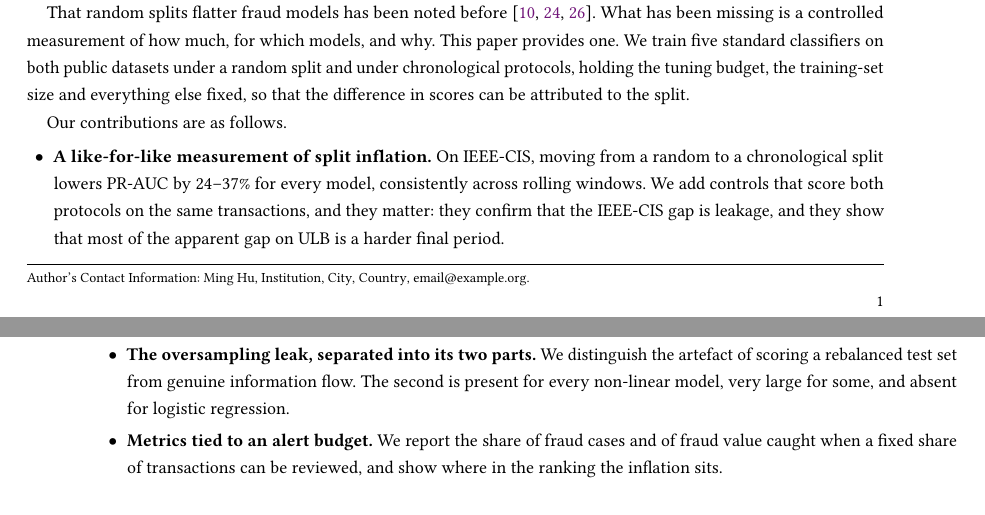
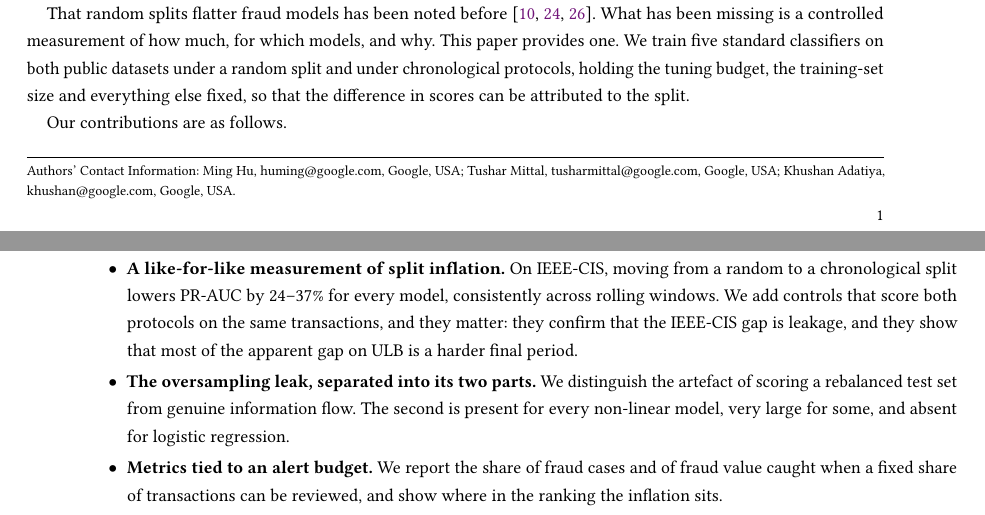
Before and after one commit to mingwho/fraud-eval-time-aware, a LaTeX paper (paper/main.tex): two parts of pages 1 and 2 of 13, joined at a grey line, cut so that both start at the same text. Compiled offline with pdfLaTeX.

Commit message:
Add co-authors and affiliations; keep to 13 pages
Co-Authored-By: Claude Fable 5.1 <noreply@anthropic.com>

```diff
--- a/paper/main.tex
+++ b/paper/main.tex
@@ -13,13 +13,15 @@
 
 \title[Random Splits Overstate Fraud Detection]{Random Splits Overstate Fraud Detection: A Time-Aware Re-evaluation of Classical Models on Public Payment Data}
 
-%% AUTHOR BLOCK: fill in before submission.
 \author{Ming Hu}
-\affiliation{%
-  \institution{Institution}
-  \city{City}
-  \country{Country}}
-\email{email@example.org}
+\email{huming@google.com}
+\affiliation{\institution{Google}\country{USA}}
+\author{Tushar Mittal}
+\email{tusharmittal@google.com}
+\affiliation{\institution{Google}\country{USA}}
+\author{Khushan Adatiya}
+\email{khushan@google.com}
+\affiliation{\institution{Google}\country{USA}}
 
 \input{sections/abstract}
 
```
Also changed, not shown: paper/sections/discussion.tex (+1 -1 lines), paper/sections/related.tex (+1 -1 lines), paper/sections/setup.tex (+1 -1 lines).
